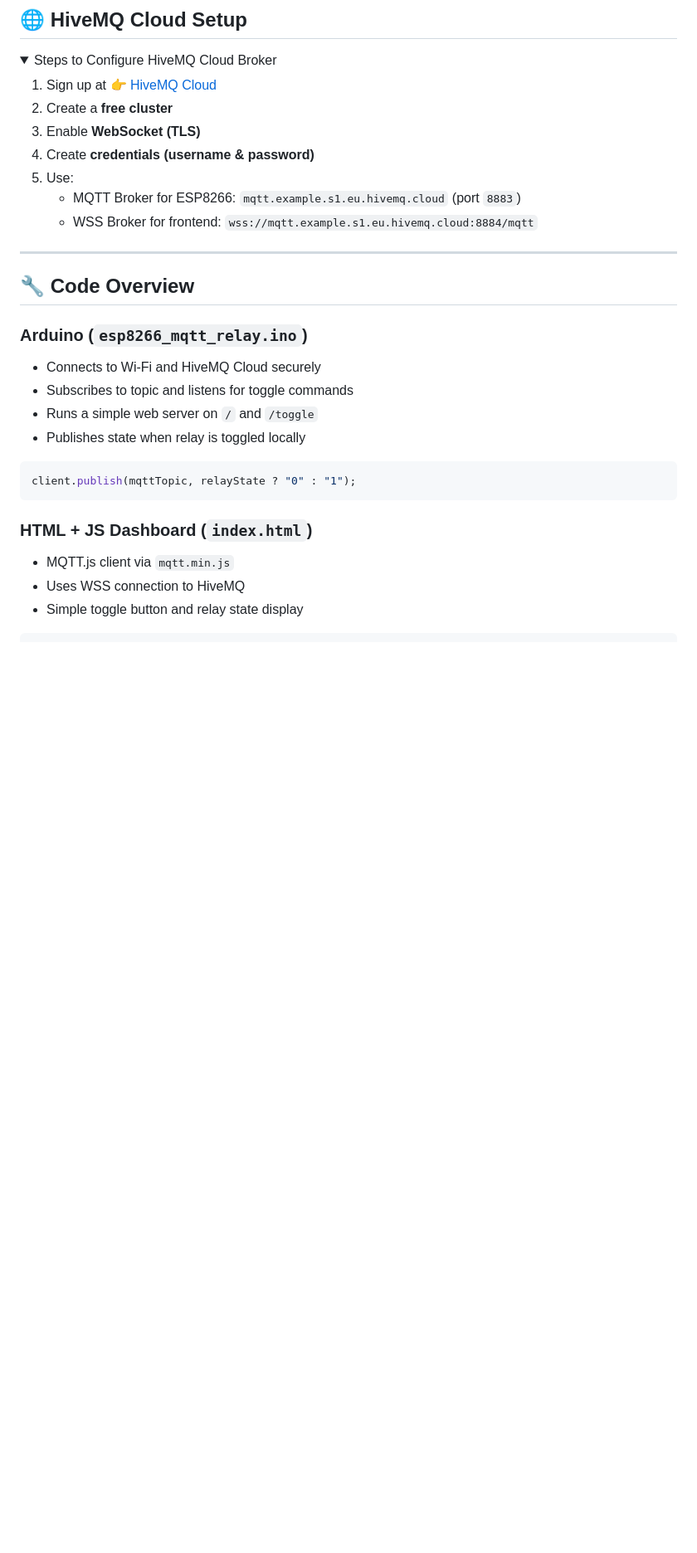
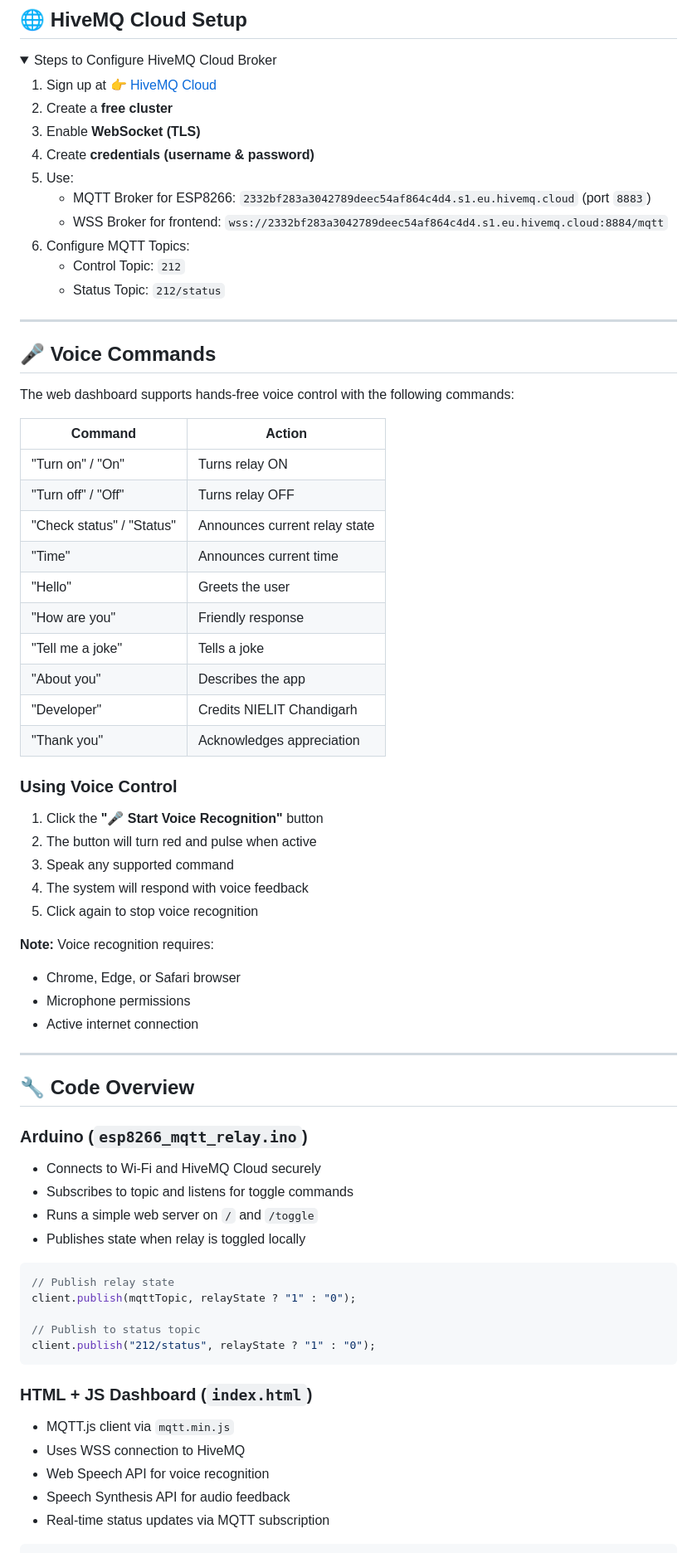
Before and after one commit to lovnishverma/esp8266-mqtt-relay, a Markdown page: README.md, the part around the change printed below. Shown: that part at 83% size. Drawn GitHub-style; folded sections open; blank space fills up the shorter version.

`````diff
--- a/README.md
+++ b/README.md
@@ -60,10 +66,45 @@ Control a relay module connected to an ESP8266 using secure **MQTT over TLS** wi
 3. Enable **WebSocket (TLS)**
 4. Create **credentials (username & password)**
 5. Use:
-   - MQTT Broker for ESP8266: `mqtt.example.s1.eu.hivemq.cloud` (port `8883`)
-   - WSS Broker for frontend: `wss://mqtt.example.s1.eu.hivemq.cloud:8884/mqtt`
+   - MQTT Broker for ESP8266: `2332bf283a3042789deec54af864c4d4.s1.eu.hivemq.cloud` (port `8883`)
+   - WSS Broker for frontend: `wss://2332bf283a3042789deec54af864c4d4.s1.eu.hivemq.cloud:8884/mqtt`
+6. Configure MQTT Topics:
+   - Control Topic: `212`
+   - Status Topic: `212/status`
 
 </details>
+
+---
+
+## 🎤 Voice Commands
+
+The web dashboard supports hands-free voice control with the following commands:
+
+| Command | Action |
+|---------|--------|
+| "Turn on" / "On" | Turns relay ON |
+| "Turn off" / "Off" | Turns relay OFF |
+| "Check status" / "Status" | Announces current relay state |
+| "Time" | Announces current time |
+| "Hello" | Greets the user |
+| "How are you" | Friendly response |
+| "Tell me a joke" | Tells a joke |
+| "About you" | Describes the app |
+| "Developer" | Credits NIELIT Chandigarh |
+| "Thank you" | Acknowledges appreciation |
+
+### Using Voice Control
+
+1. Click the **"🎤 Start Voice Recognition"** button
+2. The button will turn red and pulse when active
+3. Speak any supported command
+4. The system will respond with voice feedback
+5. Click again to stop voice recognition
+
+**Note:** Voice recognition requires:
+- Chrome, Edge, or Safari browser
+- Microphone permissions
+- Active internet connection
 
 ---
 
@@ -77,13 +118,19 @@ Control a relay module connected to an ESP8266 using secure **MQTT over TLS** wi
 - Publishes state when relay is toggled locally
 
 ```cpp
-client.publish(mqttTopic, relayState ? "0" : "1");
-````
+// Publish relay state
+client.publish(mqttTopic, relayState ? "1" : "0");
+
+// Publish to status topic
+client.publish("212/status", relayState ? "1" : "0");
+```
 
 ### HTML + JS Dashboard (`index.html`)
 
 * MQTT.js client via `mqtt.min.js`
 * Uses WSS connection to HiveMQ
-* Simple toggle button and relay state display
+* Web Speech API for voice recognition
+* Speech Synthesis API for audio feedback
+* Real-time status updates via MQTT subscription
 
 ```js
`````
Also changed, not shown: other parts of README.md (+111 -16 lines).
